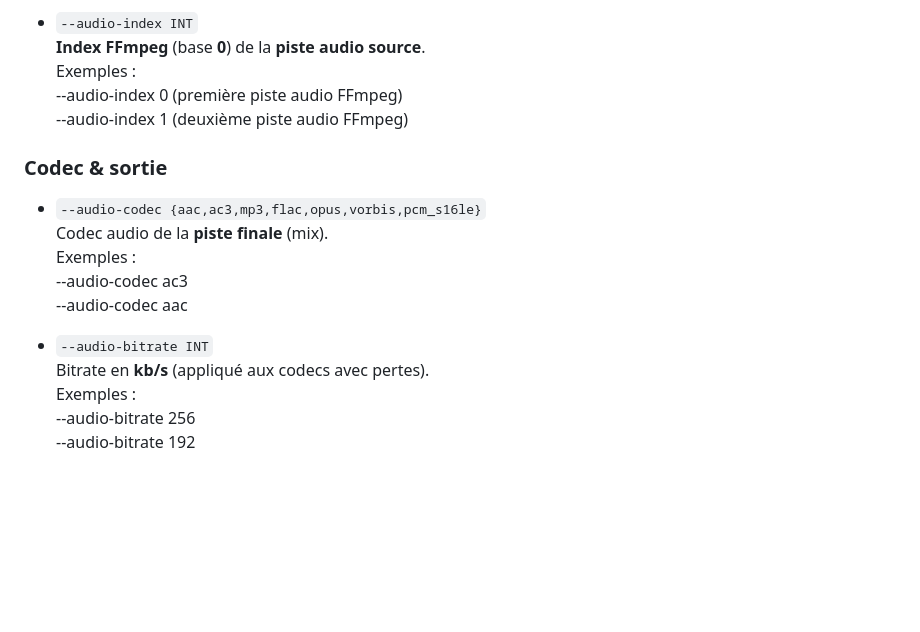
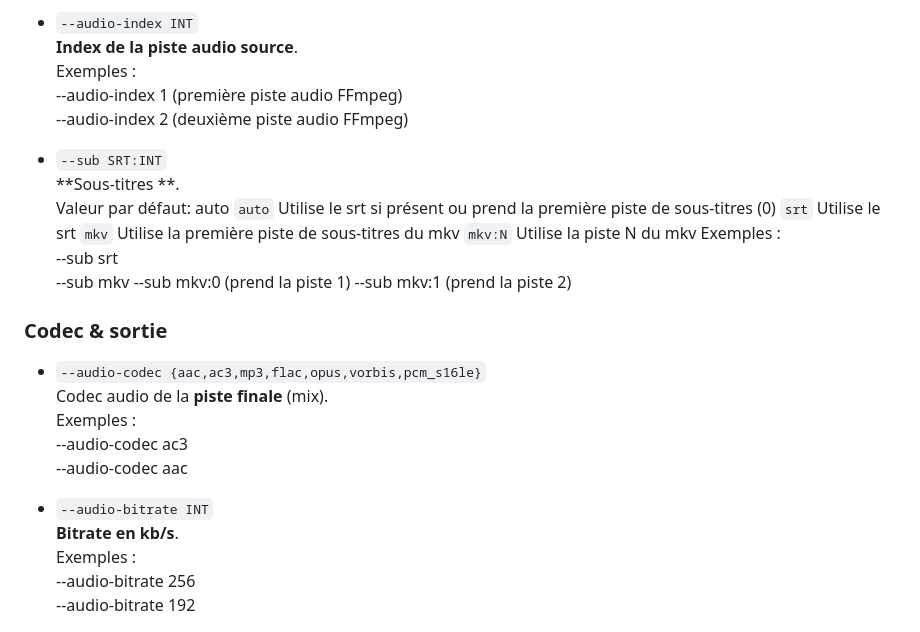
Before and after one commit to Jobijoba2000/add_dub, a Markdown page: README.md, the part around the change. Drawn GitHub-style; blank space fills up the shorter version.

```diff
--- a/README.md
+++ b/README.md
@@ -208,10 +208,23 @@ Traitement sans interaction (utilise `options.conf` si une option n’est pas fo
     --bg-mix 0.8 --tts-mix 1.0
 
 - `--audio-index INT`
-  **Index FFmpeg** (base **0**) de la **piste audio source**.
+  **Index de la piste audio source**.
   Exemples :
-    --audio-index 0    (première piste audio FFmpeg)
-    --audio-index 1    (deuxième piste audio FFmpeg)
+    --audio-index 1    (première piste audio FFmpeg)
+    --audio-index 2    (deuxième piste audio FFmpeg)
+
+- `--sub SRT:INT`
+  **Sous-titres **.
+  Valeur par défaut: auto
+  `auto`  Utilise le srt si présent ou prend la première piste de sous-titres (0)
+  `srt`   Utilise le srt
+  `mkv`   Utilise la première piste de sous-titres du mkv
+  `mkv:N` Utilise la piste N du mkv
+  Exemples :
+    --sub srt
+    --sub mkv
+	--sub mkv:0  (prend la piste 1)
+	--sub mkv:1  (prend la piste 2)
 
 ### Codec & sortie
 - `--audio-codec {aac,ac3,mp3,flac,opus,vorbis,pcm_s16le}`
@@ -221,7 +234,7 @@ Traitement sans interaction (utilise `options.conf` si une option n’est pas fo
     --audio-codec aac
 
 - `--audio-bitrate INT`
-  Bitrate en **kb/s** (appliqué aux codecs avec pertes).
+  **Bitrate en kb/s**.
   Exemples :
     --audio-bitrate 256
     --audio-bitrate 192
```
